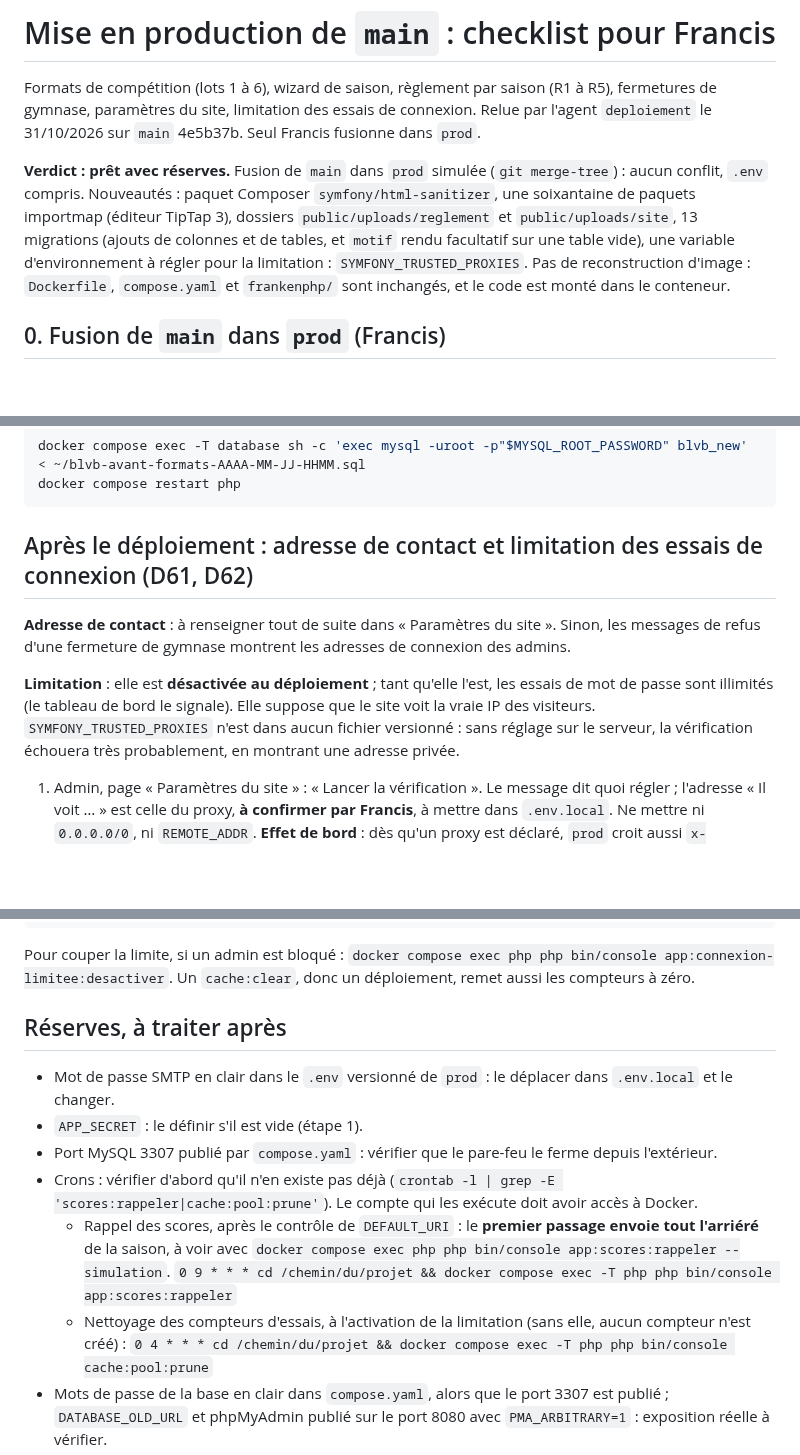
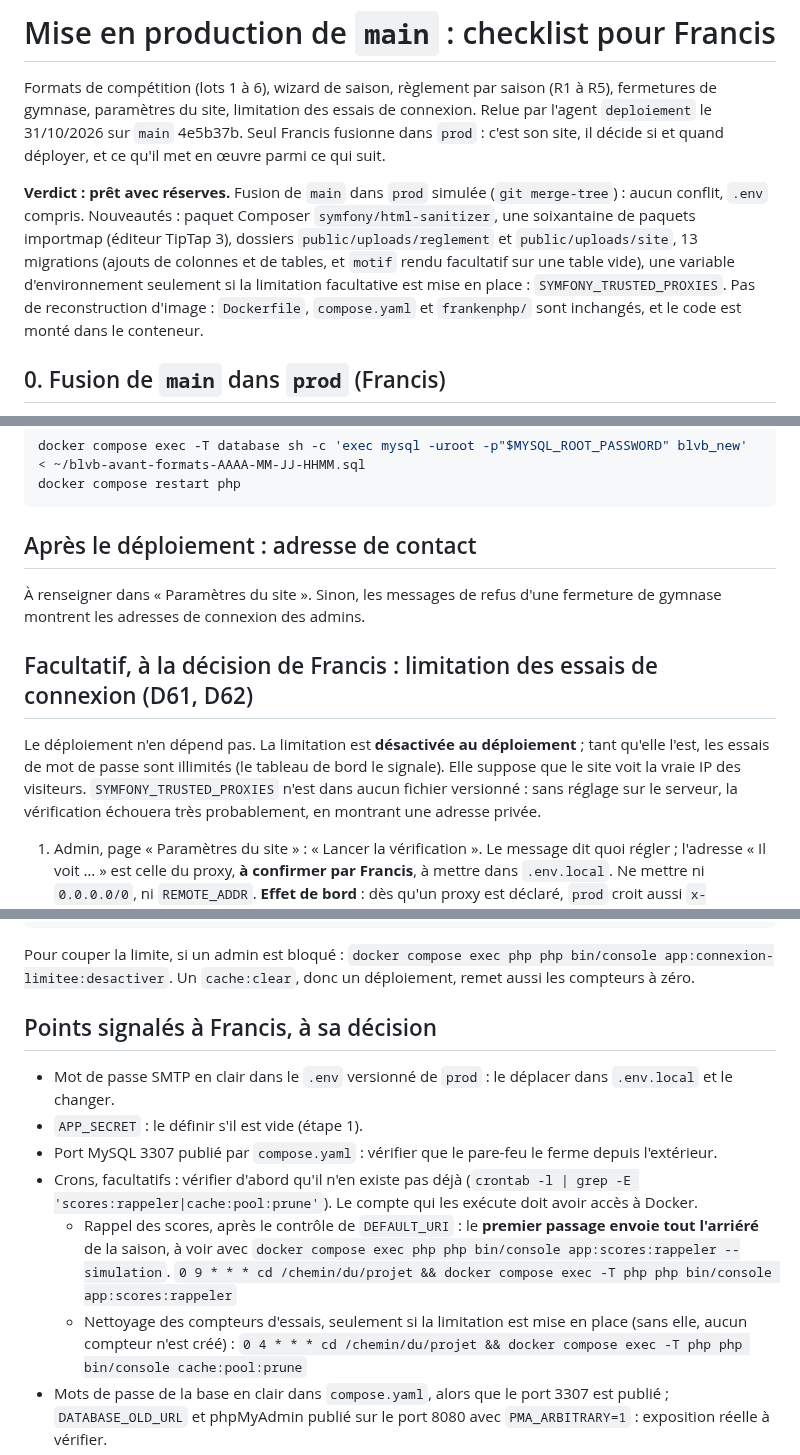
Before and after one commit to amoulin974/blvb, a Markdown page: docs/wizard-saison/deploiement-reglement.md, 3 parts joined by grey strips. GitHub-like rendering; blank space fills up the shorter version.

Commit message:
docs : limitation des essais de connexion et crons facultatifs, à la décision de francis
Co-Authored-By: Claude Opus 5.5 <noreply@anthropic.com>

````diff
--- a/docs/wizard-saison/deploiement-reglement.md
+++ b/docs/wizard-saison/deploiement-reglement.md
@@ -2,12 +2,12 @@
 
 Formats de compétition (lots 1 à 6), wizard de saison, règlement par saison (R1 à R5), fermetures de gymnase, paramètres du
 site, limitation des essais de connexion. Relue par l'agent `deploiement` le 31/10/2026 sur `main` 4e5b37b. Seul Francis
-fusionne dans `prod`.
+fusionne dans `prod` : c'est son site, il décide si et quand déployer, et ce qu'il met en œuvre parmi ce qui suit.
 
 **Verdict : prêt avec réserves.** Fusion de `main` dans `prod` simulée (`git merge-tree`) : aucun conflit, `.env` compris.
 Nouveautés : paquet Composer `symfony/html-sanitizer`, une soixantaine de paquets importmap (éditeur TipTap 3), dossiers
 `public/uploads/reglement` et `public/uploads/site`, 13 migrations (ajouts de colonnes et de tables, et `motif` rendu facultatif sur
-une table vide), une variable d'environnement à régler pour la limitation : `SYMFONY_TRUSTED_PROXIES`. Pas de reconstruction d'image :
+une table vide), une variable d'environnement seulement si la limitation facultative est mise en place : `SYMFONY_TRUSTED_PROXIES`. Pas de reconstruction d'image :
 `Dockerfile`, `compose.yaml` et `frankenphp/` sont inchangés, et le code est monté dans le conteneur.
 
 ## 0. Fusion de `main` dans `prod` (Francis)
@@ -141,13 +141,15 @@ docker compose exec -T database sh -c 'exec mysql -uroot -p"$MYSQL_ROOT_PASSWORD
 docker compose restart php
 ```
 
-## Après le déploiement : adresse de contact et limitation des essais de connexion (D61, D62)
+## Après le déploiement : adresse de contact
 
-**Adresse de contact** : à renseigner tout de suite dans « Paramètres du site ». Sinon, les messages de refus d'une fermeture de
-gymnase montrent les adresses de connexion des admins.
+À renseigner dans « Paramètres du site ». Sinon, les messages de refus d'une fermeture de gymnase montrent les adresses de connexion
+des admins.
 
-**Limitation** : elle est **désactivée au déploiement** ; tant qu'elle l'est, les essais de mot de passe sont illimités (le tableau
-de bord le signale). Elle suppose que le site voit la vraie IP des visiteurs. `SYMFONY_TRUSTED_PROXIES` n'est dans aucun fichier
+## Facultatif, à la décision de Francis : limitation des essais de connexion (D61, D62)
+
+Le déploiement n'en dépend pas. La limitation est **désactivée au déploiement** ; tant qu'elle l'est, les essais de mot de passe sont
+illimités (le tableau de bord le signale). Elle suppose que le site voit la vraie IP des visiteurs. `SYMFONY_TRUSTED_PROXIES` n'est dans aucun fichier
 versionné : sans réglage sur le serveur, la vérification échouera très probablement, en montrant une adresse privée.
 
 1. Admin, page « Paramètres du site » : « Lancer la vérification ». Le message dit quoi régler ; l'adresse « Il voit … » est celle du
@@ -183,17 +185,17 @@ docker compose exec php php bin/console cache:pool:clear connexions.cache    # l
 Pour couper la limite, si un admin est bloqué : `docker compose exec php php bin/console app:connexion-limitee:desactiver`.
 Un `cache:clear`, donc un déploiement, remet aussi les compteurs à zéro.
 
-## Réserves, à traiter après
+## Points signalés à Francis, à sa décision
 
 - Mot de passe SMTP en clair dans le `.env` versionné de `prod` : le déplacer dans `.env.local` et le changer.
 - `APP_SECRET` : le définir s'il est vide (étape 1).
 - Port MySQL 3307 publié par `compose.yaml` : vérifier que le pare-feu le ferme depuis l'extérieur.
-- Crons : vérifier d'abord qu'il n'en existe pas déjà (`crontab -l | grep -E 'scores:rappeler|cache:pool:prune'`). Le compte qui les
+- Crons, facultatifs : vérifier d'abord qu'il n'en existe pas déjà (`crontab -l | grep -E 'scores:rappeler|cache:pool:prune'`). Le compte qui les
   exécute doit avoir accès à Docker.
   - Rappel des scores, après le contrôle de `DEFAULT_URI` : le **premier passage envoie tout l'arriéré** de la saison, à voir avec
     `docker compose exec php php bin/console app:scores:rappeler --simulation`.
     `0 9 * * * cd /chemin/du/projet && docker compose exec -T php php bin/console app:scores:rappeler`
-  - Nettoyage des compteurs d'essais, à l'activation de la limitation (sans elle, aucun compteur n'est créé) :
+  - Nettoyage des compteurs d'essais, seulement si la limitation est mise en place (sans elle, aucun compteur n'est créé) :
     `0 4 * * * cd /chemin/du/projet && docker compose exec -T php php bin/console cache:pool:prune`
 - Mots de passe de la base en clair dans `compose.yaml`, alors que le port 3307 est publié ; `DATABASE_OLD_URL` et phpMyAdmin publié
   sur le port 8080 avec `PMA_ARBITRARY=1` : exposition réelle à vérifier.
````
Also changed, not shown: docs/wizard-saison/decisions.md (+2 -1 lines).
